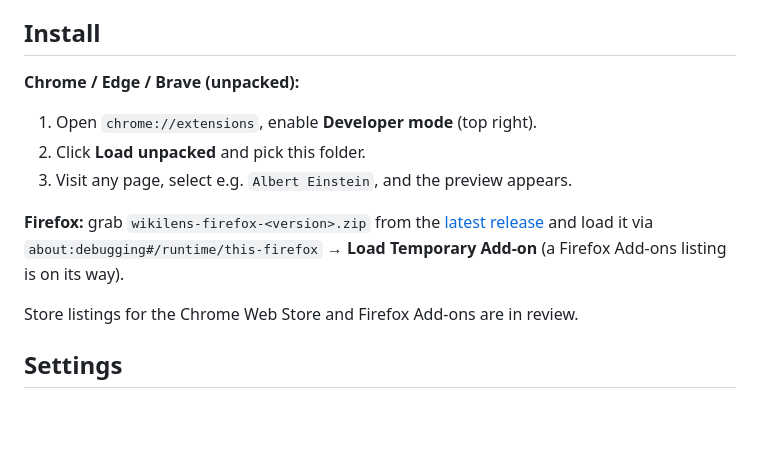
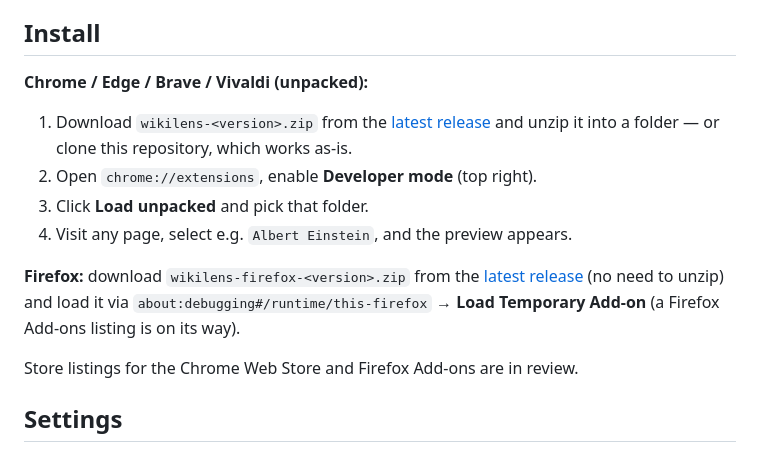
Before and after one commit to Ville-Mattila/wikilens, a Markdown page: README.md, the part around the change. Drawn GitHub-style; blank space fills up the shorter version.

Commit message:
README: Vivaldi in install list, point at release zip downloads
Co-Authored-By: Claude Fable 5 <noreply@anthropic.com>

```diff
--- a/README.md
+++ b/README.md
@@ -21,13 +21,14 @@ The toolbar button opens a small popup with your recent lookups (stored only on
 
 ## Install
 
-**Chrome / Edge / Brave (unpacked):**
+**Chrome / Edge / Brave / Vivaldi (unpacked):**
 
-1. Open `chrome://extensions`, enable **Developer mode** (top right).
-2. Click **Load unpacked** and pick this folder.
-3. Visit any page, select e.g. `Albert Einstein`, and the preview appears.
+1. Download `wikilens-<version>.zip` from the [latest release](https://github.com/Ville-Mattila/wikilens/releases) and unzip it into a folder — or clone this repository, which works as-is.
+2. Open `chrome://extensions`, enable **Developer mode** (top right).
+3. Click **Load unpacked** and pick that folder.
+4. Visit any page, select e.g. `Albert Einstein`, and the preview appears.
 
-**Firefox:** grab `wikilens-firefox-<version>.zip` from the [latest release](https://github.com/Ville-Mattila/wikilens/releases) and load it via `about:debugging#/runtime/this-firefox` → **Load Temporary Add-on** (a Firefox Add-ons listing is on its way).
+**Firefox:** download `wikilens-firefox-<version>.zip` from the [latest release](https://github.com/Ville-Mattila/wikilens/releases) (no need to unzip) and load it via `about:debugging#/runtime/this-firefox` → **Load Temporary Add-on** (a Firefox Add-ons listing is on its way).
 
 Store listings for the Chrome Web Store and Firefox Add-ons are in review.
 
```
